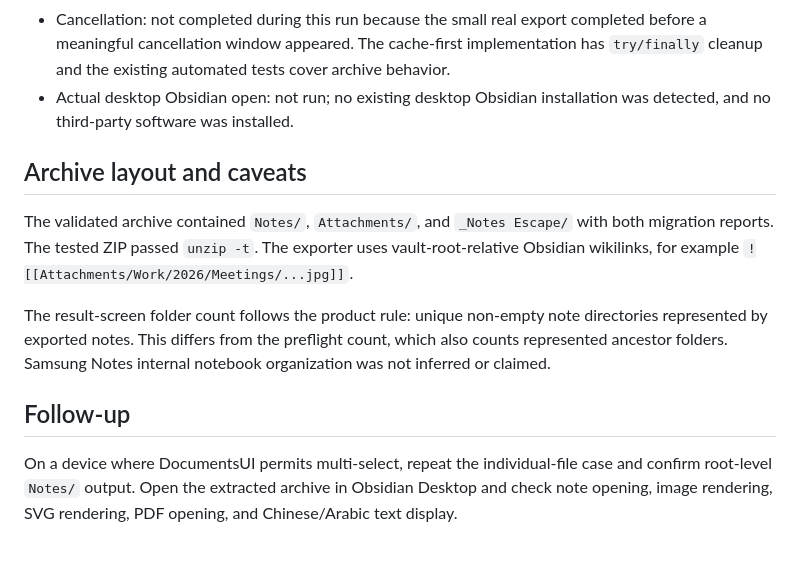
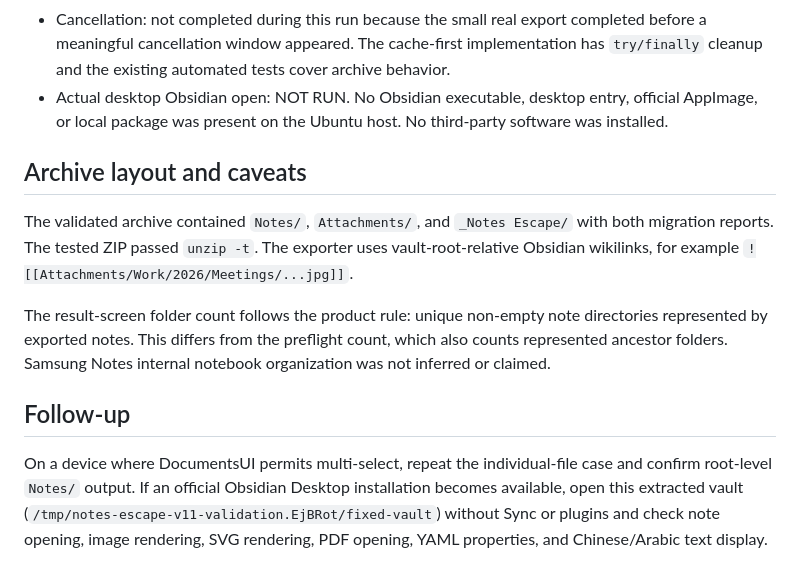
Before and after one commit to ChanghuLiu/SDOCX, a Markdown page: docs/V11_REAL_OBSIDIAN_VALIDATION.md, the part around the change. Drawn GitHub-style.

Commit message:
Complete real Obsidian compatibility validation

```diff
--- a/docs/V11_REAL_OBSIDIAN_VALIDATION.md
+++ b/docs/V11_REAL_OBSIDIAN_VALIDATION.md
@@ -60,8 +60,9 @@ plain-text, and rich-text cases. They were not copied into the repository.
   completed before a meaningful cancellation window appeared. The cache-first
   implementation has `try/finally` cleanup and the existing automated tests
   cover archive behavior.
-- Actual desktop Obsidian open: not run; no existing desktop Obsidian
-  installation was detected, and no third-party software was installed.
+- Actual desktop Obsidian open: NOT RUN. No Obsidian executable, desktop entry,
+  official AppImage, or local package was present on the Ubuntu host. No
+  third-party software was installed.
 
 ## Archive layout and caveats
 
@@ -78,6 +79,8 @@ notebook organization was not inferred or claimed.
 ## Follow-up
 
 On a device where DocumentsUI permits multi-select, repeat the individual-file
-case and confirm root-level `Notes/` output. Open the extracted archive in
-Obsidian Desktop and check note opening, image rendering, SVG rendering, PDF
-opening, and Chinese/Arabic text display.
+case and confirm root-level `Notes/` output. If an official Obsidian Desktop
+installation becomes available, open this extracted vault
+(`/tmp/notes-escape-v11-validation.EjBRot/fixed-vault`) without Sync or plugins
+and check note opening, image rendering, SVG rendering, PDF opening, YAML
+properties, and Chinese/Arabic text display.
```
